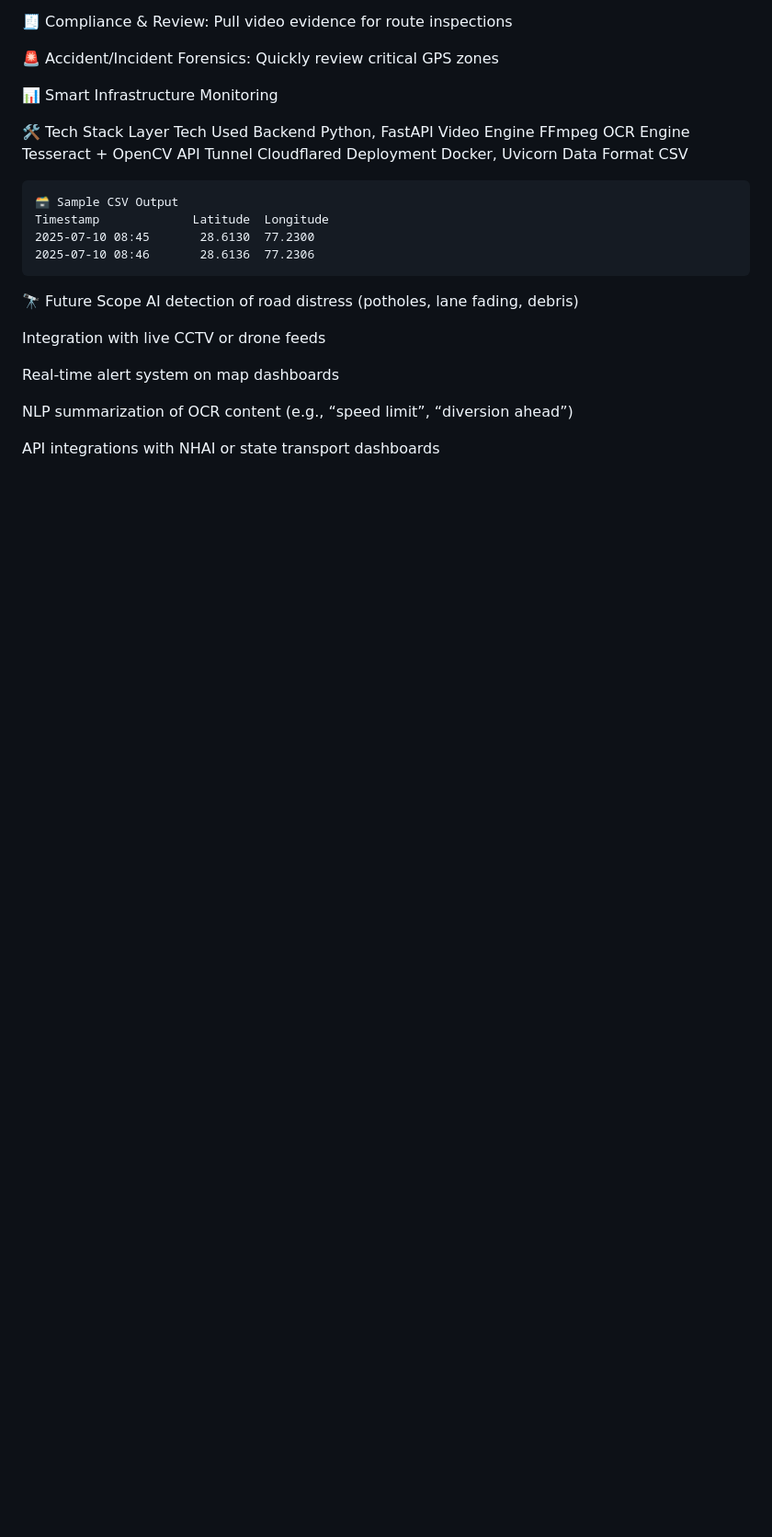
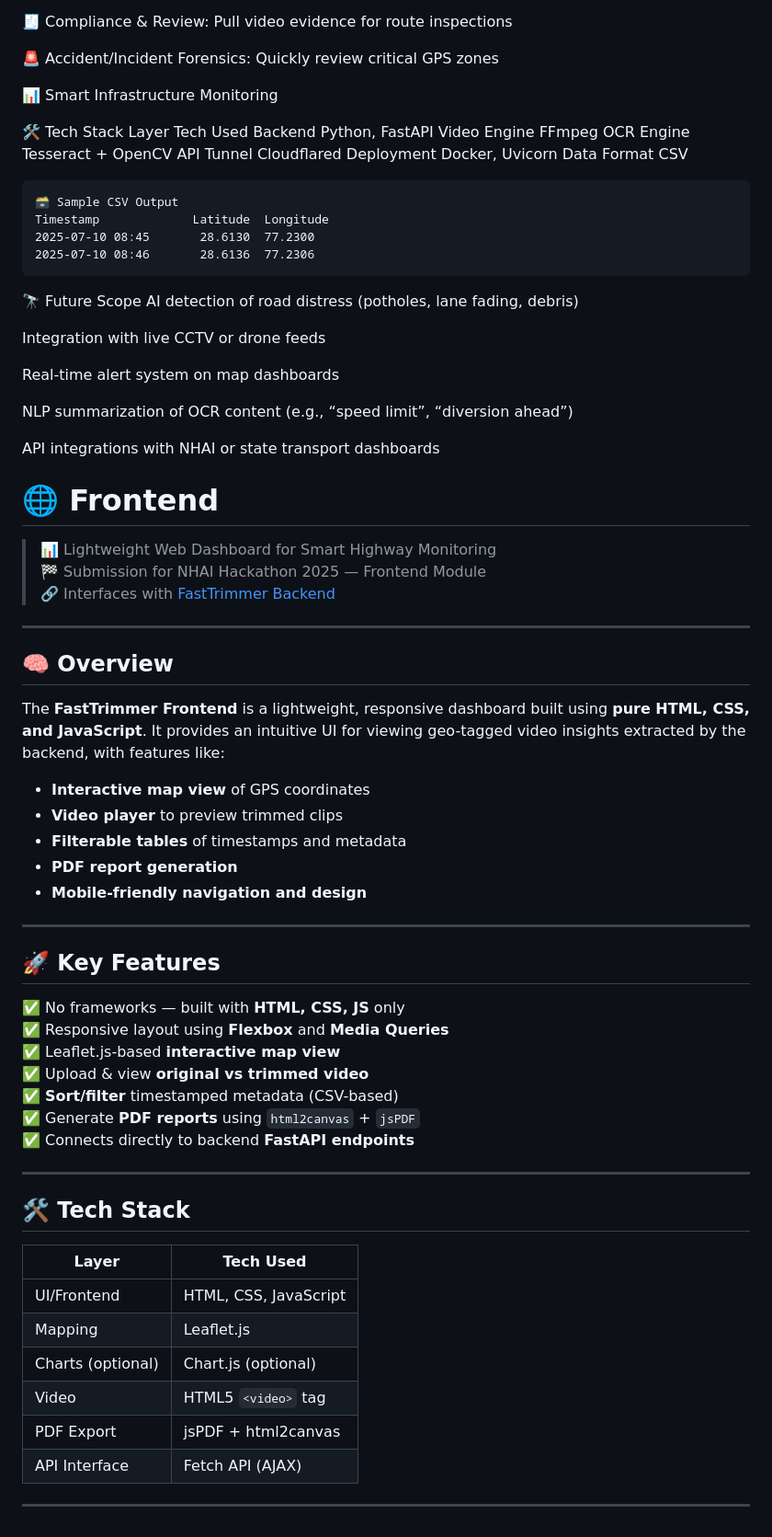
Before and after one commit to San245o/nsv, a Markdown page: README.md, the part around the change. Shown: that part at 92% size. Drawn GitHub-style; blank space fills up the shorter version.

```diff
--- a/README.md
+++ b/README.md
@@ -153,3 +153,47 @@ Real-time alert system on map dashboards
 NLP summarization of OCR content (e.g., “speed limit”, “diversion ahead”)
 
 API integrations with NHAI or state transport dashboards
+# 🌐 Frontend
+
+> 📊 Lightweight Web Dashboard for Smart Highway Monitoring
+> 🏁 Submission for NHAI Hackathon 2025 — Frontend Module
+> 🔗 Interfaces with [FastTrimmer Backend](../FastTrimmer)
+
+---
+
+## 🧠 Overview
+
+The **FastTrimmer Frontend** is a lightweight, responsive dashboard built using **pure HTML, CSS, and JavaScript**. It provides an intuitive UI for viewing geo-tagged video insights extracted by the backend, with features like:
+
+- **Interactive map view** of GPS coordinates
+- **Video player** to preview trimmed clips
+- **Filterable tables** of timestamps and metadata
+- **PDF report generation**
+- **Mobile-friendly navigation and design**
+
+---
+
+## 🚀 Key Features
+
+✅ No frameworks — built with **HTML, CSS, JS** only
+✅ Responsive layout using **Flexbox** and **Media Queries**
+✅ Leaflet.js-based **interactive map view**
+✅ Upload & view **original vs trimmed video**
+✅ **Sort/filter** timestamped metadata (CSV-based)
+✅ Generate **PDF reports** using `html2canvas` + `jsPDF`
+✅ Connects directly to backend **FastAPI endpoints**
+
+---
+
+## 🛠️ Tech Stack
+
+| Layer         | Tech Used         |
+|---------------|-------------------|
+| UI/Frontend   | HTML, CSS, JavaScript
+| Mapping       | Leaflet.js
+| Charts (optional) | Chart.js (optional)
+| Video         | HTML5 `<video>` tag
+| PDF Export    | jsPDF + html2canvas
+| API Interface | Fetch API (AJAX)
+
+---
```
